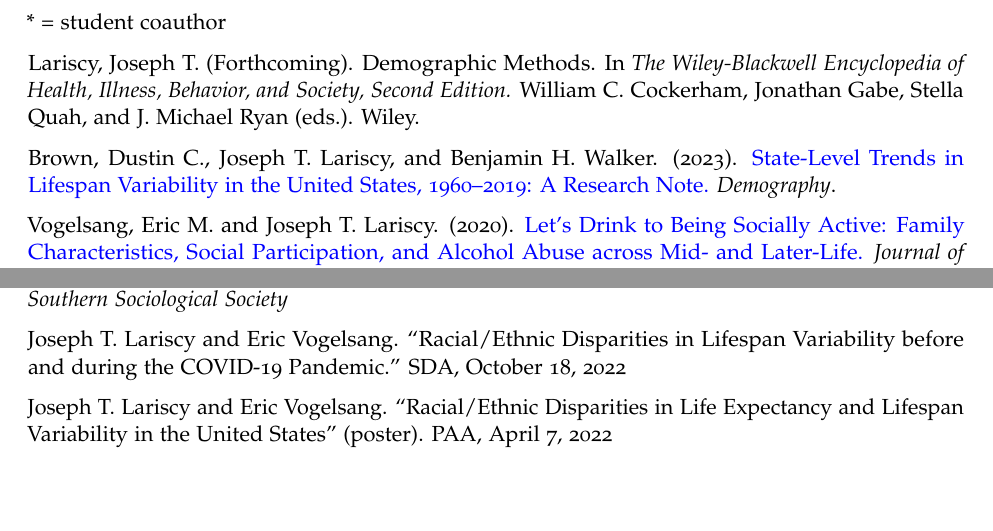
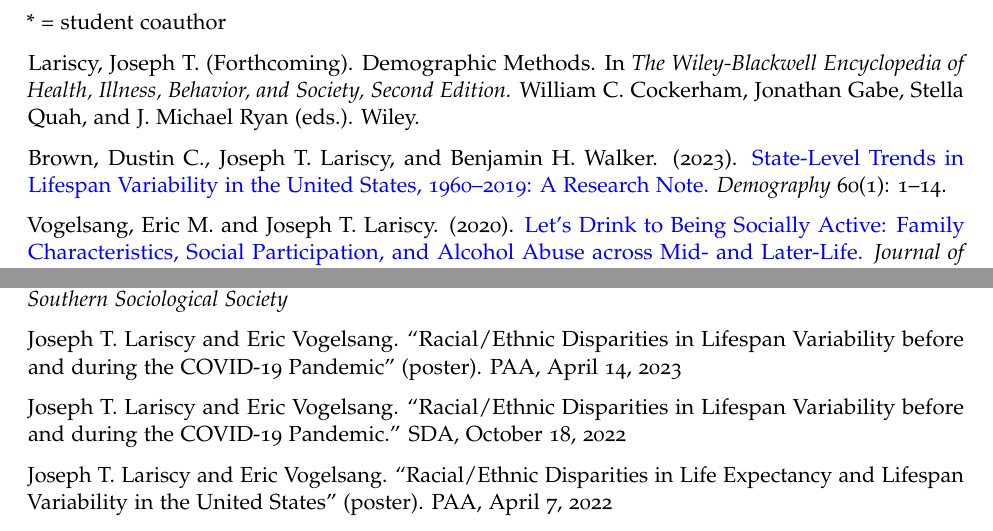
Before and after one commit to josephlariscy/CV, an R Markdown document (CV.Rmd): two parts of pages 1 and 3 of 10, joined at a grey line, cut so that both start at the same text, the shorter picture padded with empty space. Rendered offline with R 4.5, knitr and Pandoc, then LaTeX, with nearby package versions; a font, style sheet, LaTeX package, included part or bibliography that could not be used is replaced or left out.

Commit message:
added volume, issue, page numbers for Demography article

```diff
--- a/CV.Rmd
+++ b/CV.Rmd
@@ -54,7 +54,7 @@ BA &nbsp; &nbsp; &nbsp;Sociology &nbsp; &nbsp; University of Georgia \hfill 2007
 
 Lariscy, Joseph T. (Forthcoming). Demographic Methods. In *The Wiley-Blackwell Encyclopedia of Health, Illness, Behavior, and Society, Second Edition.* William C. Cockerham, Jonathan Gabe, Stella Quah, and J. Michael Ryan (eds.). Wiley.
 
-Brown, Dustin C., Joseph T. Lariscy, and Benjamin H. Walker. (2023). [State-Level Trends in Lifespan Variability in the United States, 1960–2019: A Research Note.](https://read.dukeupress.edu/demography/article/doi/10.1215/00703370-10423884/342894/State-Level-Trends-in-Lifespan-Variability-in-the) *Demography*.
+Brown, Dustin C., Joseph T. Lariscy, and Benjamin H. Walker. (2023). [State-Level Trends in Lifespan Variability in the United States, 1960–2019: A Research Note.](https://read.dukeupress.edu/demography/article/doi/10.1215/00703370-10423884/342894/State-Level-Trends-in-Lifespan-Variability-in-the) *Demography* 60(1): 1–14.
 
 Vogelsang, Eric M. and Joseph T. Lariscy. (2020). [Let’s Drink to Being Socially Active: Family Characteristics, Social Participation, and Alcohol Abuse across Mid- and Later-Life.](https://journals.sagepub.com/doi/full/10.1177/0022146520962456) *Journal of Health and Social Behavior* 61(4): 453–469.
 
@@ -124,6 +124,8 @@ Ortiz-Hernandez, Vanessa, Cynthia A. Sharadin, and Joseph T. Lariscy. “Can Suc
 # Selected Presentations at Professional Meetings
 
 *ASA = American Sociological Association, IAPHS = Interdisciplinary Association for Population Health Sciences, PAA = Population Association of America, SDA = Southern Demographic Association, SSS = Southern Sociological Society*
+
+Joseph T. Lariscy and Eric Vogelsang. “Racial/Ethnic Disparities in Lifespan Variability before and during the COVID-19 Pandemic" (poster). PAA, April 14, 2023
 
 Joseph T. Lariscy and Eric Vogelsang. “Racial/Ethnic Disparities in Lifespan Variability before and during the COVID-19 Pandemic." SDA, October 18, 2022
 
```
Also changed, not shown: CV.pdf, CV.Rmd (2 more changed lines), 1 other file.
